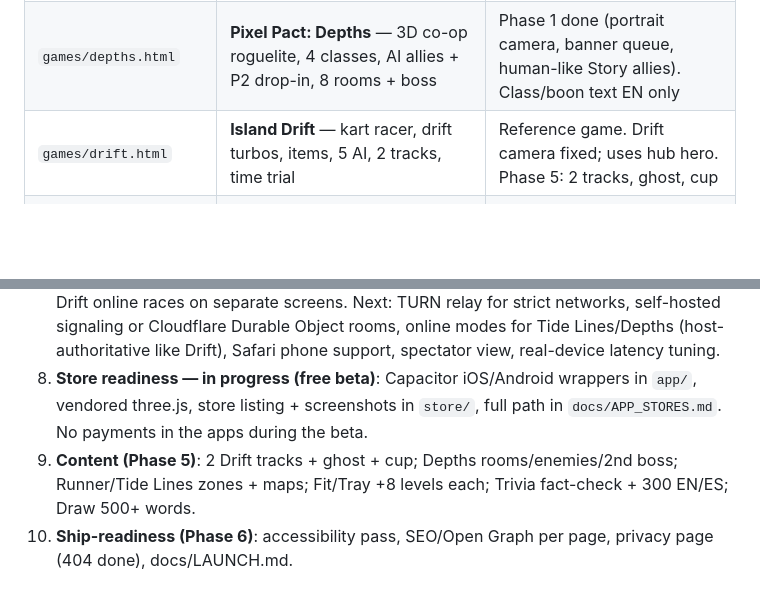
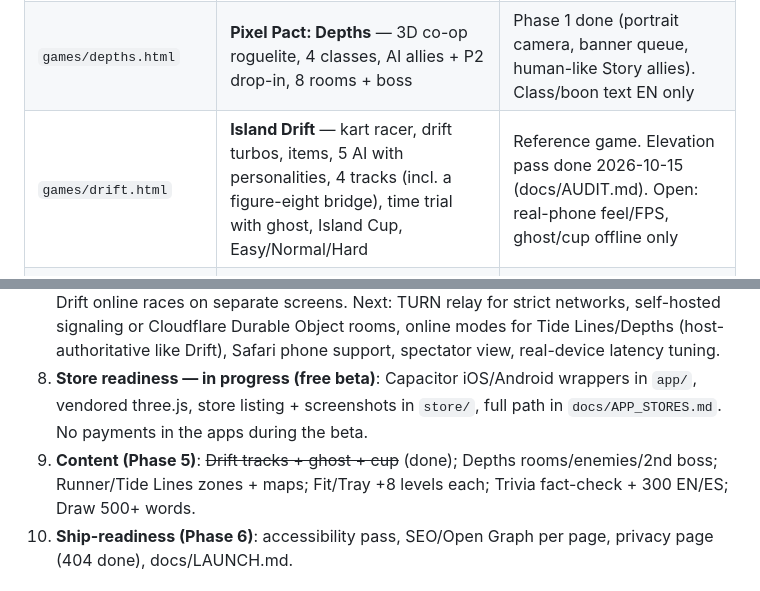
Before and after one commit to eduardoinoa18/inoa-games, a Markdown page: CLAUDE.md, 2 parts joined by grey strips. GitHub-like rendering; blank space fills up the shorter version.

Commit message:
CLAUDE.md: Island Drift status after the elevation pass
Co-Authored-By: Claude Opus 5.5 <noreply@anthropic.com>
Claude-Session: https://claude.ai/code/session_01FpsyMnPeC4bXvsibQmkif7

```diff
--- a/CLAUDE.md
+++ b/CLAUDE.md
@@ -36,7 +36,7 @@ It is a **static site**: `index.html` (hub) + `games/*.html` (one page per game)
 | --- | --- | --- |
 | `games/pixelpact.html` | **Pixel Pact** (2D canvas): co-op Adventure (3 levels, boss) + Match brawler, 1–4 local players | Test hooks + `test/pixelpact.js`. Not on the engine; Phase 5 rebuilds it in 3D and keeps this as "Classic" |
 | `games/depths.html` | **Pixel Pact: Depths** — 3D co-op roguelite, 4 classes, AI allies + P2 drop-in, 8 rooms + boss | Phase 1 done (portrait camera, banner queue, human-like Story allies). Class/boon text EN only |
-| `games/drift.html` | **Island Drift** — kart racer, drift turbos, items, 5 AI, 2 tracks, time trial | Reference game. Drift camera fixed; uses hub hero. Phase 5: 2 tracks, ghost, cup |
+| `games/drift.html` | **Island Drift** — kart racer, drift turbos, items, 5 AI with personalities, 4 tracks (incl. a figure-eight bridge), time trial with ghost, Island Cup, Easy/Normal/Hard | Reference game. Elevation pass done 2026-10-15 (docs/AUDIT.md). Open: real-phone feel/FPS, ghost/cup offline only |
 | `games/safari.html` | **Snack Squad Safari** — allergy-safety game, buddy pet, labels read aloud EN/ES, 3D rescue cutscene, 5 levels | **On the shared engine now**, gamepad added. **Allergist review required** (`docs/audit-notes/safari.md`); rescue steps lack Spanish |
 | `games/runner.html` | **Tide Runner** — boardwalk runner, daily seed, ghost | Passing; uses hub hero |
 | `games/tidelines.html` | **Tide Lines** — 4v4 paint-turf vs bots | Phase 1 done (camera distance, prop fade, EN/ES); uses hub hero. One map |
@@ -86,7 +86,7 @@ Hub **Party** section and every title screen open a room (QR + 4-letter code). P
 6. **Pixel Pact 3D** (Phase 5): rebuild adventure + Match on the engine, 10 levels in World 1, keep 2D as Classic.
 7. **Multiplayer (built 2026-10-14, see `docs/MULTIPLAYER.md`)**: phones as controllers in every engine game + Pixel Pact 2D, per-player phones in Trivia/Depths/Tide Lines/Draw, Island Drift online races on separate screens. Next: TURN relay for strict networks, self-hosted signaling or Cloudflare Durable Object rooms, online modes for Tide Lines/Depths (host-authoritative like Drift), Safari phone support, spectator view, real-device latency tuning.
 8. **Store readiness — in progress (free beta)**: Capacitor iOS/Android wrappers in `app/`, vendored three.js, store listing + screenshots in `store/`, full path in `docs/APP_STORES.md`. No payments in the apps during the beta.
-9. **Content (Phase 5)**: 2 Drift tracks + ghost + cup; Depths rooms/enemies/2nd boss; Runner/Tide Lines zones + maps; Fit/Tray +8 levels each; Trivia fact-check + 300 EN/ES; Draw 500+ words.
+9. **Content (Phase 5)**: ~~Drift tracks + ghost + cup~~ (done); Depths rooms/enemies/2nd boss; Runner/Tide Lines zones + maps; Fit/Tray +8 levels each; Trivia fact-check + 300 EN/ES; Draw 500+ words.
 10. **Ship-readiness (Phase 6)**: accessibility pass, SEO/Open Graph per page, privacy page (404 done), docs/LAUNCH.md.
 
 ## Deploy
```
